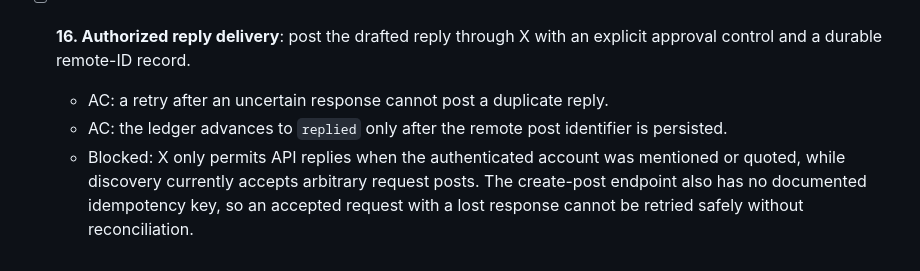
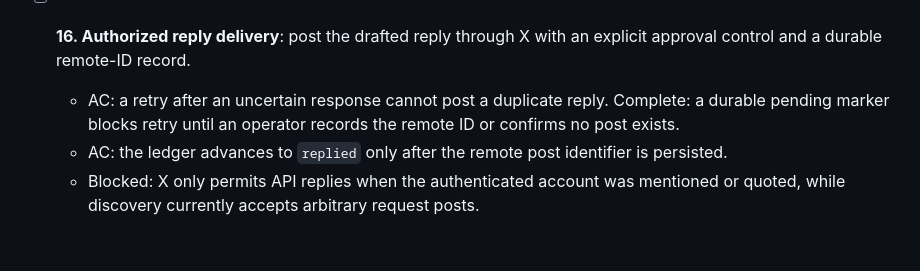
Before and after one commit to ctkrug/build-a-public-request-to-product-system, a Markdown page: docs/BACKLOG.md, the part around the change. Rendered like a GitHub page.

Commit message:
docs(backlog): record reply reconciliation coverage

```diff
--- a/docs/BACKLOG.md
+++ b/docs/BACKLOG.md
@@ -114,9 +114,8 @@ credentials.
 
 - [ ] **16. Authorized reply delivery**: post the drafted reply through X with an explicit approval
   control and a durable remote-ID record.
-  - AC: a retry after an uncertain response cannot post a duplicate reply.
+  - AC: a retry after an uncertain response cannot post a duplicate reply. Complete: a durable
+    pending marker blocks retry until an operator records the remote ID or confirms no post exists.
   - AC: the ledger advances to `replied` only after the remote post identifier is persisted.
   - Blocked: X only permits API replies when the authenticated account was mentioned or quoted,
-    while discovery currently accepts arbitrary request posts. The create-post endpoint also has no
-    documented idempotency key, so an accepted request with a lost response cannot be retried safely
-    without reconciliation.
+    while discovery currently accepts arbitrary request posts.
```
